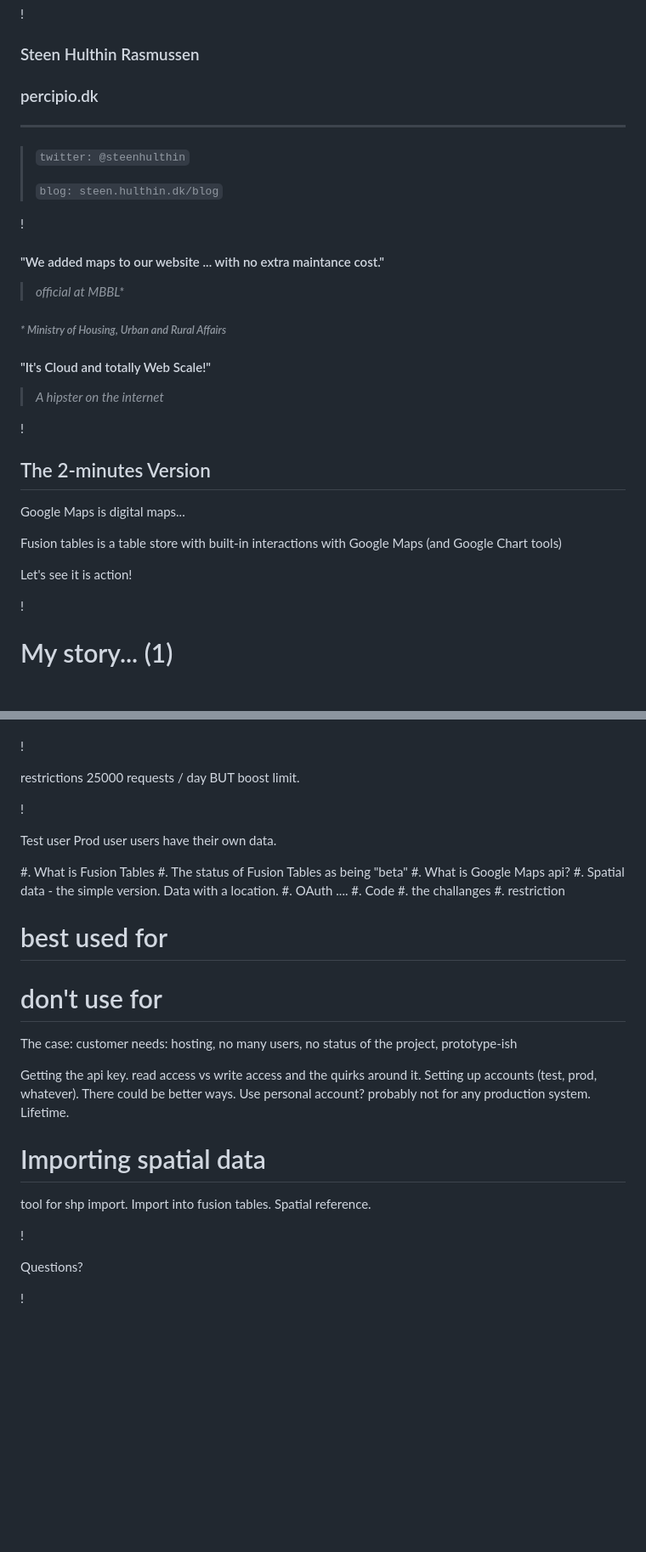
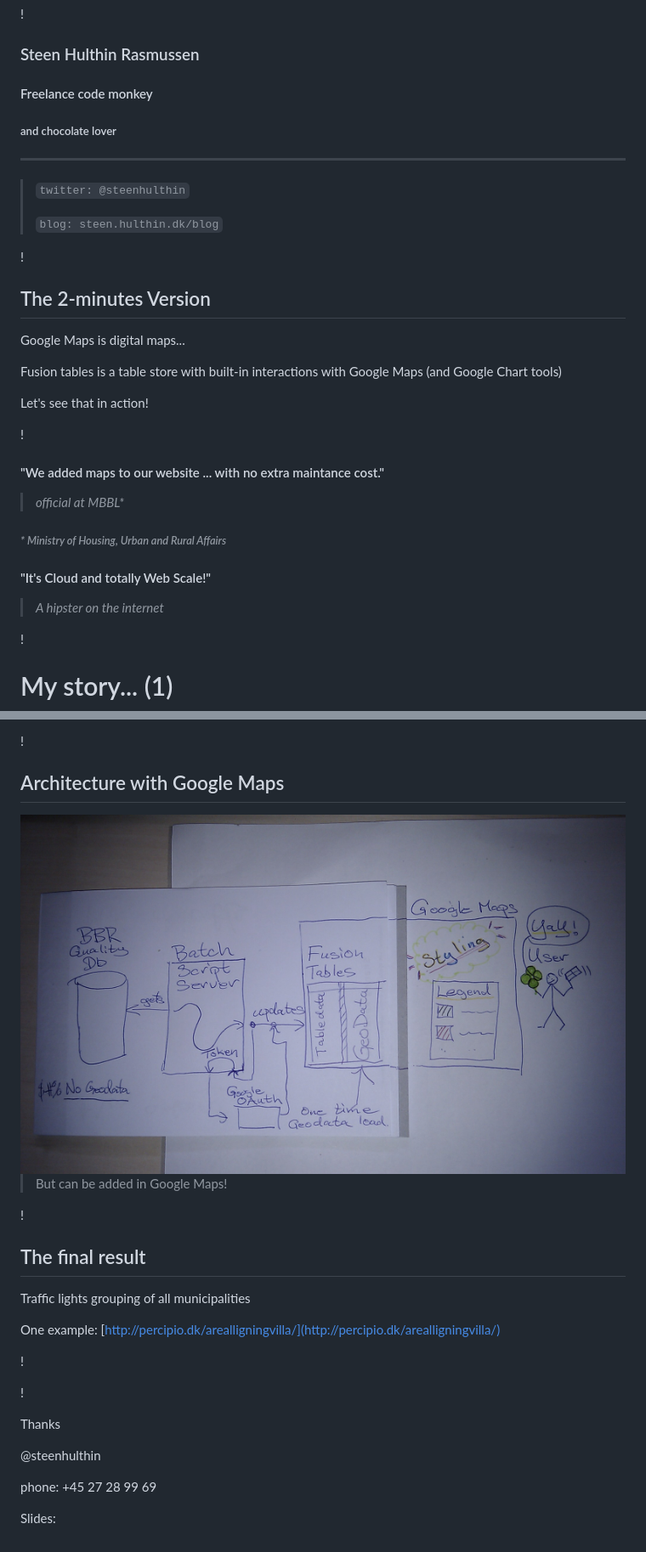
Before and after one commit to steenhulthin/FusionTablesPresentation, a Markdown page: fusion_tables_and_google_maps.md, 2 parts joined by grey strips. Shown: that part at 85% size. GitHub-like rendering; pictures changed too: architecture_legend.jpg (added); blank space fills up the shorter version.

Commit message:
final architectures added.

```diff
--- a/fusion_tables_and_google_maps.md
+++ b/fusion_tables_and_google_maps.md
@@ -9,13 +9,26 @@ Short title:
 
 ### Steen Hulthin Rasmussen
 
-### percipio.dk
+#### Freelance code monkey
+##### and chocolate lover
 
 
 ***
 > `twitter: @steenhulthin`
 >
 > `blog: steen.hulthin.dk/blog`
+
+!
+
+
+The 2-minutes Version
+---------------------
+
+Google Maps is digital maps...
+
+Fusion tables is a table store with built-in interactions with Google Maps (and Google Chart tools)
+
+Let's see that in action!
 
 !
 
@@ -28,17 +41,6 @@ Short title:
 #### "It's Cloud and totally Web Scale!"
 
 > _A hipster on the internet_
-
-!
-
-The 2-minutes Version
----------------------
-
-Google Maps is digital maps...
-
-Fusion tables is a table store with built-in interactions with Google Maps (and Google Chart tools)
-
-Let's see it is action!
 
 !
 
@@ -140,49 +198,32 @@ Architecture with OAuth
+!
+
+Architecture with Google Maps
+-----------------------------
+
+<img src="architecture_legend.jpg" alt="Drawing" style="width: 100%; height: 100%; "/>
+
+> But can be added in Google Maps!
+
+!
+
+The final result
+----------------
+
+Traffic lights grouping of all municipalities
+
+One example:
+[http://percipio.dk/arealligningvilla/](http://percipio.dk/arealligningvilla/)
+
+!
+
 
 
 !
 
-restrictions
-25000 requests / day BUT boost limit.
+Thanks
 
-!
+@steenhulthin
 
-Test user
-Prod user
-users have their own data.
+phone: +45 27 28 99 69
 
-
-#. What is Fusion Tables
-#. The status of Fusion Tables as being "beta"
-#. What is Google Maps api?
-#. Spatial data - the simple version. Data with a location.
-#. OAuth ....
-#. Code
-#. the challanges
-#. restriction
-
-# best used for
-# don't use for
-
-
-
-The case:
-customer needs:
-	hosting, no
-	many users, no
-	status of the project, prototype-ish
-
-Getting the api key. read access vs write access and the quirks around it.
-Setting up accounts (test, prod, whatever). There could be better ways. Use personal account? probably not for any production system. Lifetime.
-
-Importing spatial data
-======================
-tool for shp import.
-Import into fusion tables.
-Spatial reference.
-
-
-!
-
-Questions?
-
-!
+Slides:
```
Also changed, not shown: other parts of fusion_tables_and_google_maps.md (+58 -2 lines), architecture_maps.jpg (added), 1 other file.
